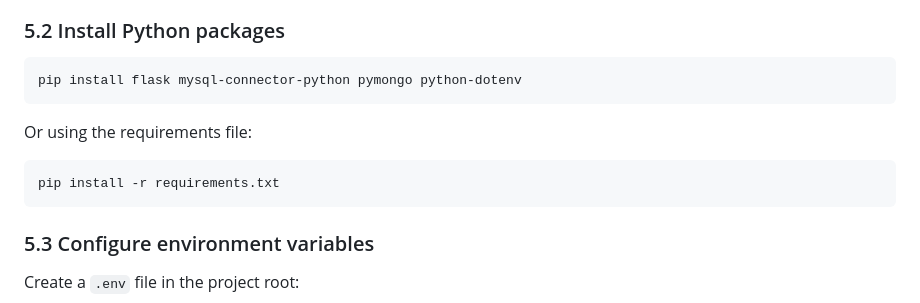
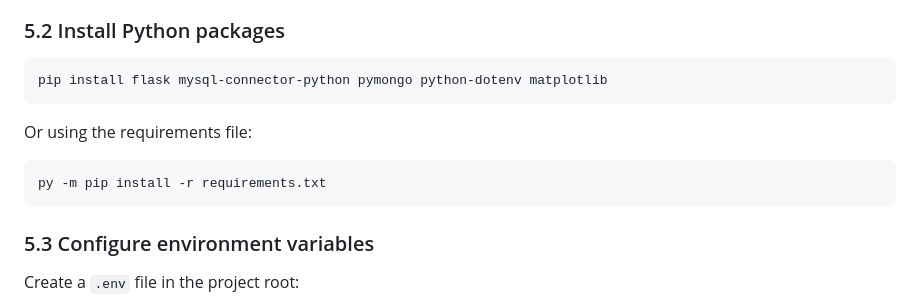
Before and after one commit to waayyne/INF2003-Database-Project, a Markdown page: glowbase/README.md, the part around the change. Drawn GitHub-style.

````diff
--- a/glowbase/README.md
+++ b/glowbase/README.md
@@ -141,13 +141,13 @@ glowbase/
 ### 5.2 Install Python packages
 
 ```bash
-pip install flask mysql-connector-python pymongo python-dotenv
+pip install flask mysql-connector-python pymongo python-dotenv matplotlib
 ```
 
 Or using the requirements file:
 
 ```bash
-pip install -r requirements.txt
+py -m pip install -r requirements.txt
 ```
 
 ### 5.3 Configure environment variables
````
